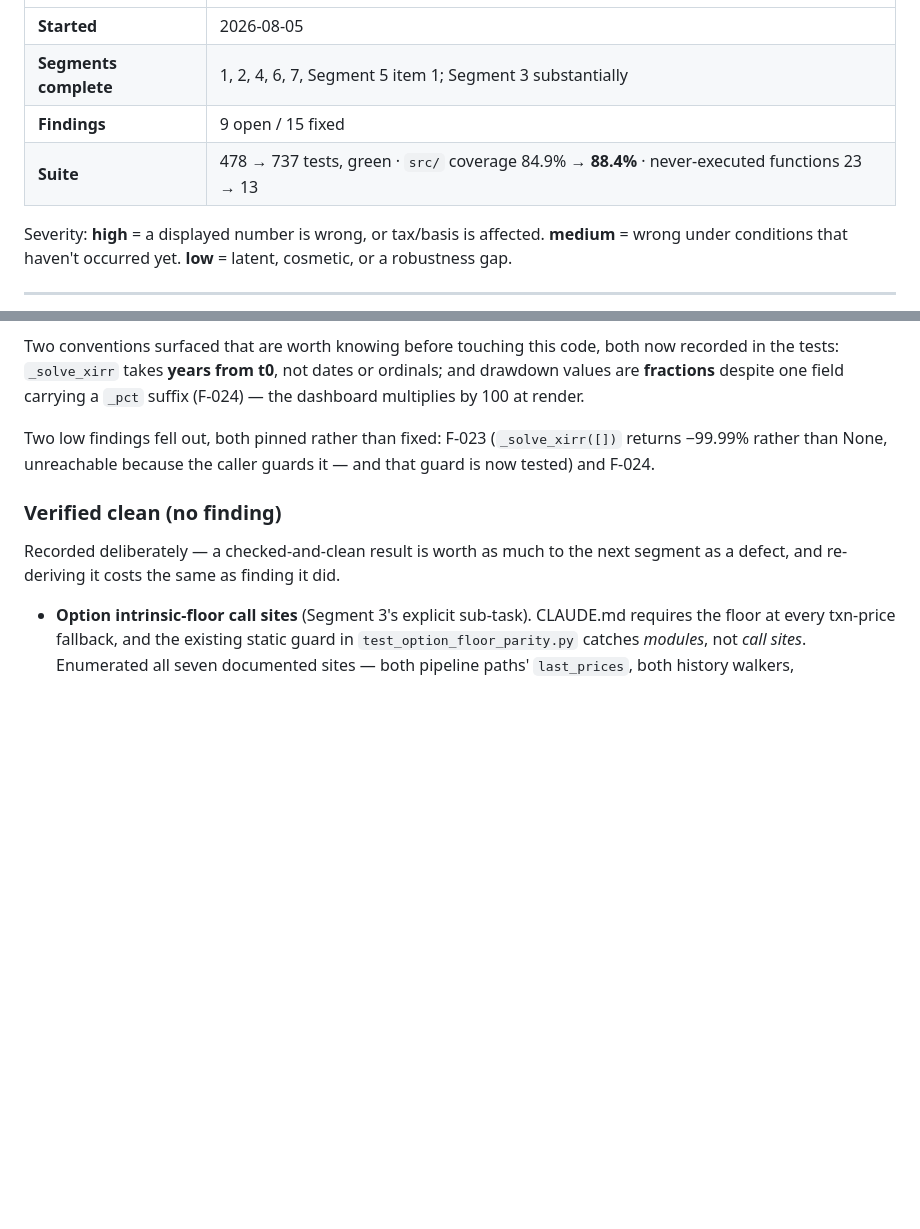
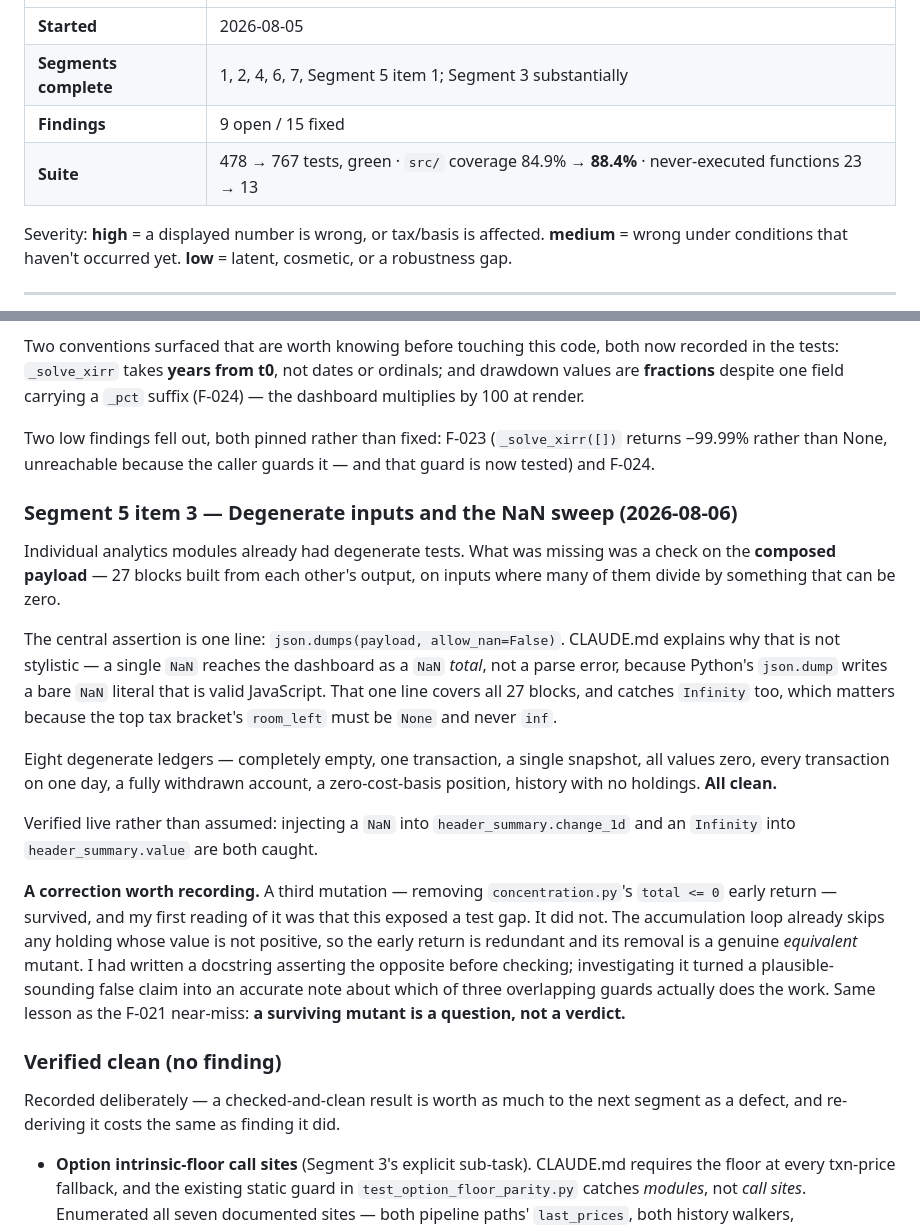
Before and after one commit to akourk/finledger, a Markdown page: AUDIT.md, 2 parts joined by grey strips. Rendered like a GitHub page; blank space fills up the shorter version.

Commit message:
docs(audit): Segment 5 item 3 — degenerate inputs produce no NaN
Eight degenerate ledgers through the composed analytics payload, checked
with json.dumps(allow_nan=False).  All clean, and the check verified
live by injecting a NaN and an Infinity.

Records a correction: a surviving mutant that I first read as a test gap
turned out to be a true equivalent mutant, because an earlier loop
filter already covers the case.  A surviving mutant is a question, not a
verdict.

Co-Authored-By: Claude Opus 5 <noreply@anthropic.com>

```diff
--- a/AUDIT.md
+++ b/AUDIT.md
@@ -10,7 +10,7 @@ files, bug class, and severity only. The working ledger is
 | **Started** | 2026-08-05 |
 | **Segments complete** | 1, 2, 4, 6, 7, Segment 5 item 1; Segment 3 substantially |
 | **Findings** | 9 open / 15 fixed |
-| **Suite** | 478 → 737 tests, green · `src/` coverage 84.9% → **88.4%** · never-executed functions 23 → 13 |
+| **Suite** | 478 → 767 tests, green · `src/` coverage 84.9% → **88.4%** · never-executed functions 23 → 13 |
 
 Severity: **high** = a displayed number is wrong, or tax/basis is
 affected. **medium** = wrong under conditions that haven't occurred
@@ -752,6 +752,41 @@ Two low findings fell out, both pinned rather than fixed: F-023
 (`_solve_xirr([])` returns −99.99% rather than None, unreachable because
 the caller guards it — and that guard is now tested) and F-024.
 
+### Segment 5 item 3 — Degenerate inputs and the NaN sweep (2026-08-06)
+
+Individual analytics modules already had degenerate tests. What was
+missing was a check on the **composed payload** — 27 blocks built from
+each other's output, on inputs where many of them divide by something
+that can be zero.
+
+The central assertion is one line: `json.dumps(payload,
+allow_nan=False)`. CLAUDE.md explains why that is not stylistic — a
+single `NaN` reaches the dashboard as a `NaN` *total*, not a parse
+error, because Python's `json.dump` writes a bare `NaN` literal that is
+valid JavaScript. That one line covers all 27 blocks, and catches
+`Infinity` too, which matters because the top tax bracket's `room_left`
+must be `None` and never `inf`.
+
+Eight degenerate ledgers — completely empty, one transaction, a single
+snapshot, all values zero, every transaction on one day, a fully
+withdrawn account, a zero-cost-basis position, history with no holdings.
+**All clean.**
+
+Verified live rather than assumed: injecting a `NaN` into
+`header_summary.change_1d` and an `Infinity` into `header_summary.value`
+are both caught.
+
+**A correction worth recording.** A third mutation — removing
+`concentration.py`'s `total <= 0` early return — survived, and my first
+reading of it was that this exposed a test gap. It did not. The
+accumulation loop already skips any holding whose value is not positive,
+so the early return is redundant and its removal is a genuine
+*equivalent* mutant. I had written a docstring asserting the opposite
+before checking; investigating it turned a plausible-sounding false
+claim into an accurate note about which of three overlapping guards
+actually does the work. Same lesson as the F-021 near-miss: **a
+surviving mutant is a question, not a verdict.**
+
 ### Verified clean (no finding)
 
 Recorded deliberately — a checked-and-clean result is worth as much to
```
